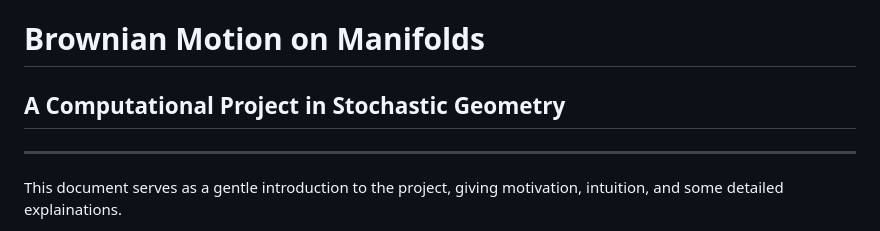
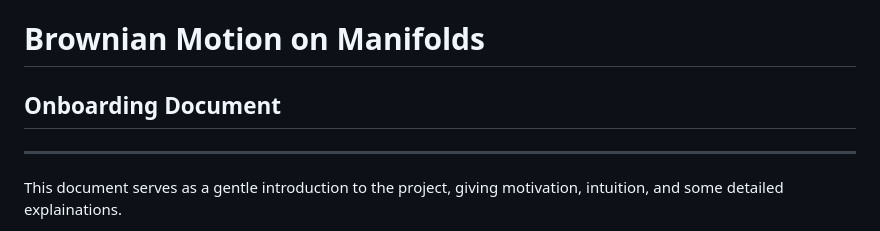
Before and after one commit to jeanjacquesstleroux/2manifold-brownian-motion, a Markdown page: ONBOARDING.md, the part around the change. Drawn GitHub-style.

Commit message:
Rename onboarding document and update introduction
Updated the title and purpose of the onboarding document.

```diff
--- a/ONBOARDING.md
+++ b/ONBOARDING.md
@@ -1,6 +1,6 @@
 # Brownian Motion on Manifolds
 
-## A Computational Project in Stochastic Geometry
+## Onboarding Document
 
 ---
 
```
